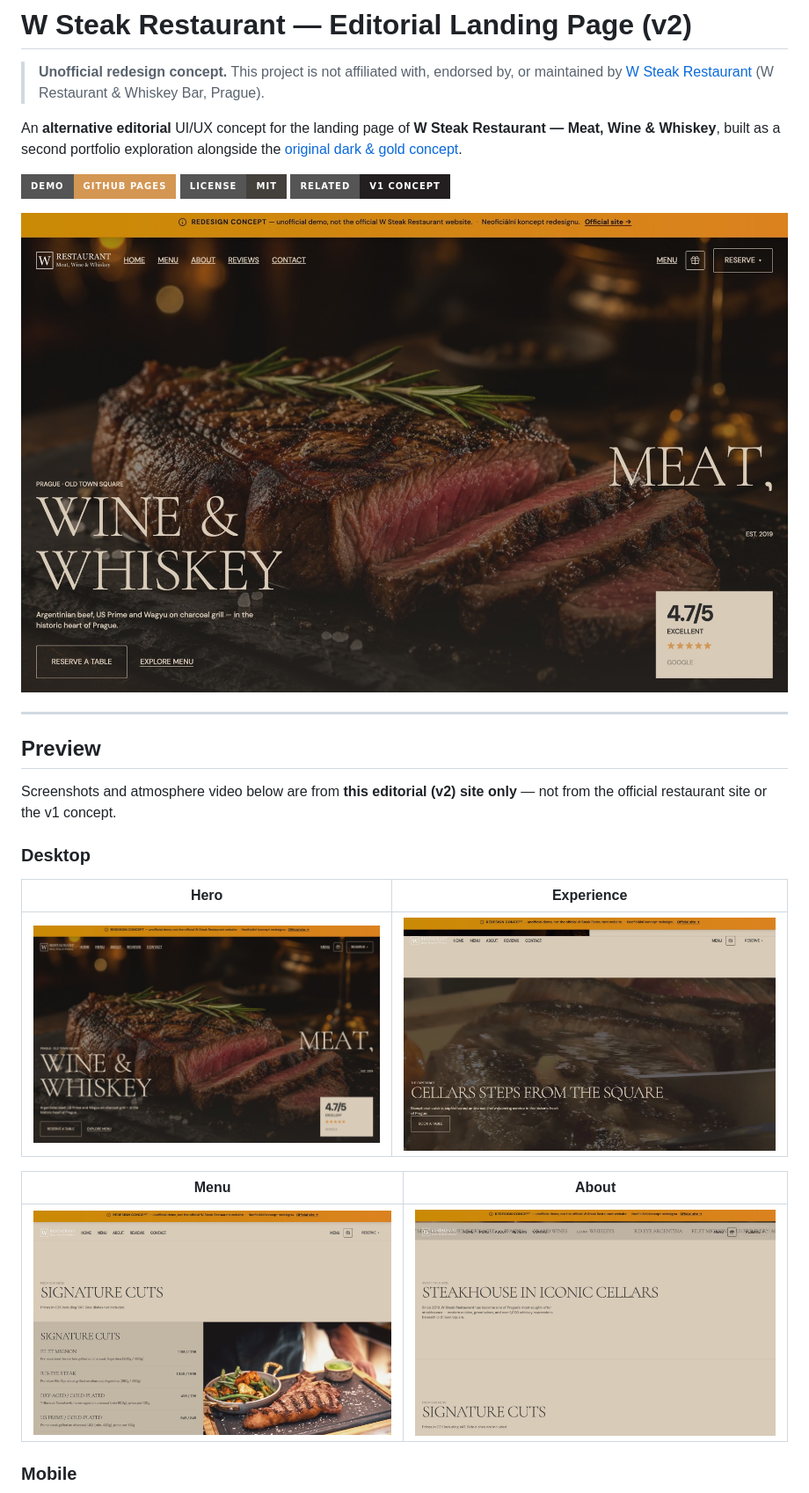
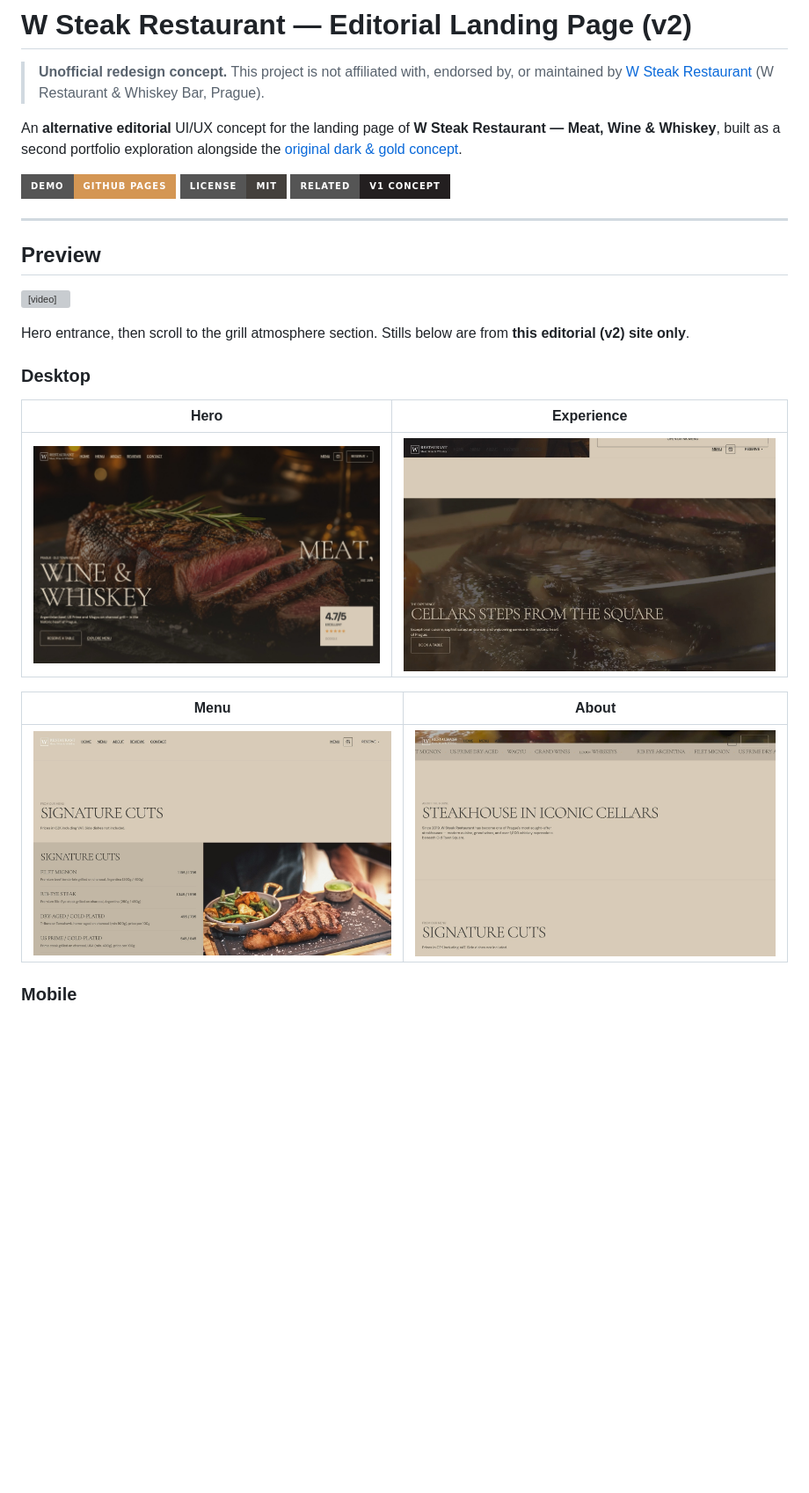
Before and after one commit to Zirvey/w-steak-restaurant-landing-page-v2, a Markdown page: README.md, the part around the change. Shown at 88% size. Drawn GitHub-style; pictures changed too: docs/screenshots/about.jpg, docs/screenshots/experience.jpg, docs/screenshots/hero-desktop.jpg; badges without logos; blank space fills up the shorter version; grey boxes are pictures that could not be loaded.

Commit message:
Add hero motion preview video and refresh screenshots.
Capture a short hero-to-video scroll clip for the README and hide the concept banner in stills.

```diff
--- a/README.md
+++ b/README.md
@@ -8,13 +8,13 @@ An **alternative editorial** UI/UX concept for the landing page of **W Steak Res
 [![License: MIT](https://img.shields.io/badge/license-MIT-44403C?style=for-the-badge)](LICENSE)
 [![v1 concept](https://img.shields.io/badge/related-v1%20concept-231F20?style=for-the-badge)](https://github.com/Zirvey/w-steak-restaurant-landing-page)
 
-![Hero section — desktop preview](docs/screenshots/hero-desktop.jpg)
-
 ---
 
 ## Preview
 
-Screenshots and atmosphere video below are from **this editorial (v2) site only** — not from the official restaurant site or the v1 concept.
+<video src="docs/preview-hero.mp4" controls muted playsinline width="100%"></video>
+
+Hero entrance, then scroll to the grill atmosphere section. Stills below are from **this editorial (v2) site only**.
 
 ### Desktop
 
```
Also changed, not shown: docs/screenshots/hero-mobile.jpg, 4 other files.
